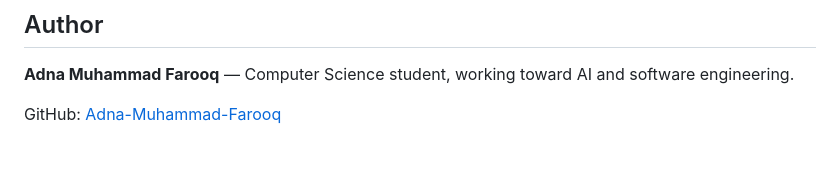
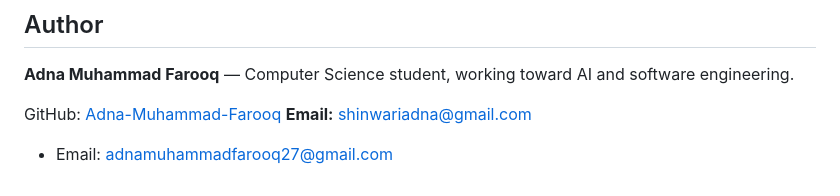
Before and after one commit to Adna-Muhammad-Farooq/CARZONE, a Markdown page: README.md, the part around the change. GitHub-like rendering; blank space fills up the shorter version.

```diff
--- a/README.md
+++ b/README.md
@@ -59,3 +59,5 @@ I wanted to practice real front-end patterns without leaning on a framework —
 **Adna Muhammad Farooq** — Computer Science student, working toward AI and software engineering.
 
 GitHub: [Adna-Muhammad-Farooq](https://github.com/Adna-Muhammad-Farooq)
+**Email:** [shinwariadna@gmail.com](mailto:shinwariadna@gmail.com)
+* Email: [adnamuhammadfarooq27@gmail.com](mailto:adnamuhammadfarooq27@gmail.com)
```
